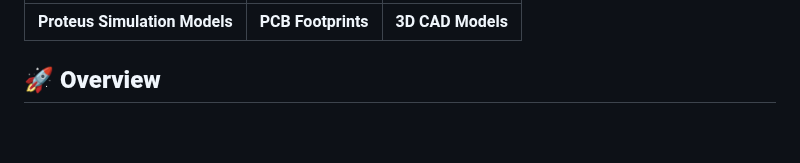
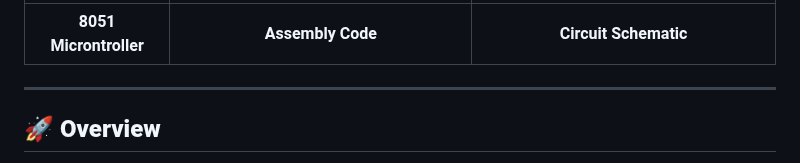
Before and after one commit to gmostofabd/8051-Assembly-Programming-and-Proteus-Simulation, a Markdown page: README.md, the part around one of its changes. Drawn GitHub-style; blank space fills up the shorter version.

```diff
--- a/README.md
+++ b/README.md
@@ -13,32 +13,7 @@ Welcome to the **8051 Microcontroller Tutorials** repository! This repository co
 | :--: | :--: | :--: |
-| **Proteus Simulation Models** | **PCB Footprints** | **3D CAD Models** |
+| **8051 Microntroller** | **Assembly Code** | **Circuit Schematic** |
 
-
-
-
-
-
-
-
-
-
-
-
-
-
-
-
-
-
-
-
-
-
-
-
-
-
-
+---
 
 
 ## 🚀 **Overview**
```
Also changed, not shown: other parts of README.md (+5 -4 lines).
